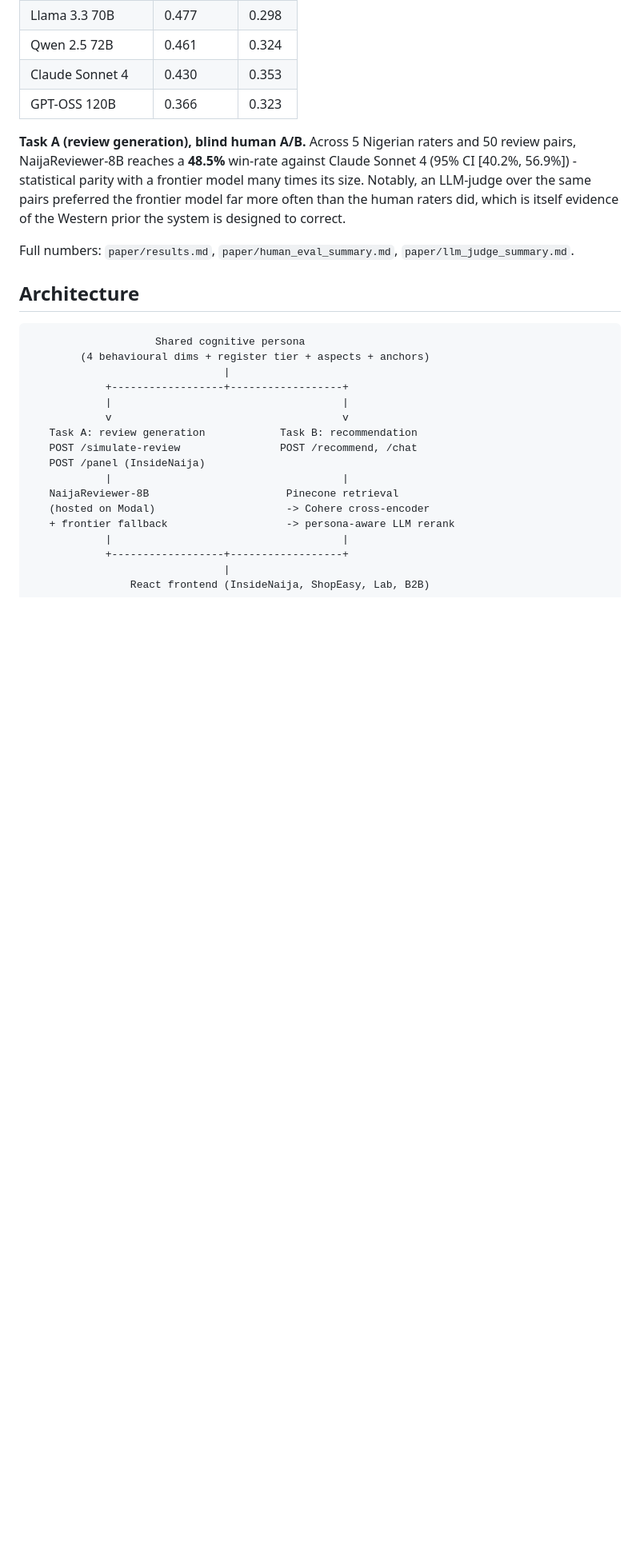
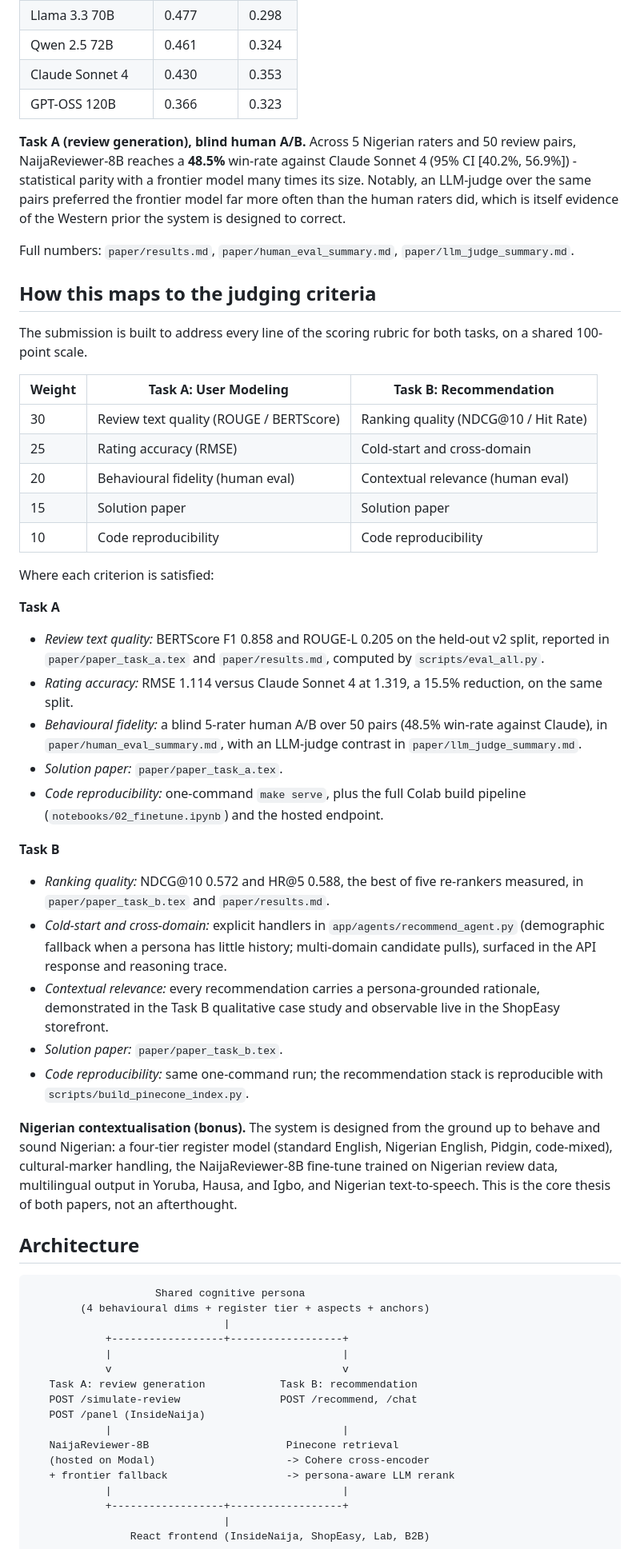
Before and after one commit to Mystique1337/telcoproject, a Markdown page: README.md, the part around one of its changes. Shown at 80% size. Drawn GitHub-style; blank space fills up the shorter version.

Commit message:
docs: map README to the judging rubric for both tasks
Add a criteria-coverage section tying each scored line (Task A and Task B,
30/25/20/15/10) to concrete evidence in the papers, eval outputs, and code,
and call out the Nigerian-contextualisation bonus. Point the For Judges
section at the two solution papers first.

```diff
--- a/README.md
+++ b/README.md
@@ -63,6 +63,36 @@ Language support across the products: English, Nigerian Pidgin, plus Yoruba, Hau
 **Task A (review generation), blind human A/B.** Across 5 Nigerian raters and 50 review pairs, NaijaReviewer-8B reaches a **48.5%** win-rate against Claude Sonnet 4 (95% CI [40.2%, 56.9%]) - statistical parity with a frontier model many times its size. Notably, an LLM-judge over the same pairs preferred the frontier model far more often than the human raters did, which is itself evidence of the Western prior the system is designed to correct.
 
 Full numbers: `paper/results.md`, `paper/human_eval_summary.md`, `paper/llm_judge_summary.md`.
+
+## How this maps to the judging criteria
+
+The submission is built to address every line of the scoring rubric for both tasks, on a shared 100-point scale.
+
+| Weight | Task A: User Modeling | Task B: Recommendation |
+|---|---|---|
+| 30 | Review text quality (ROUGE / BERTScore) | Ranking quality (NDCG@10 / Hit Rate) |
+| 25 | Rating accuracy (RMSE) | Cold-start and cross-domain |
+| 20 | Behavioural fidelity (human eval) | Contextual relevance (human eval) |
+| 15 | Solution paper | Solution paper |
+| 10 | Code reproducibility | Code reproducibility |
+
+Where each criterion is satisfied:
+
+**Task A**
+- *Review text quality:* BERTScore F1 0.858 and ROUGE-L 0.205 on the held-out v2 split, reported in `paper/paper_task_a.tex` and `paper/results.md`, computed by `scripts/eval_all.py`.
+- *Rating accuracy:* RMSE 1.114 versus Claude Sonnet 4 at 1.319, a 15.5% reduction, on the same split.
+- *Behavioural fidelity:* a blind 5-rater human A/B over 50 pairs (48.5% win-rate against Claude), in `paper/human_eval_summary.md`, with an LLM-judge contrast in `paper/llm_judge_summary.md`.
+- *Solution paper:* `paper/paper_task_a.tex`.
+- *Code reproducibility:* one-command `make serve`, plus the full Colab build pipeline (`notebooks/02_finetune.ipynb`) and the hosted endpoint.
+
+**Task B**
+- *Ranking quality:* NDCG@10 0.572 and HR@5 0.588, the best of five re-rankers measured, in `paper/paper_task_b.tex` and `paper/results.md`.
+- *Cold-start and cross-domain:* explicit handlers in `app/agents/recommend_agent.py` (demographic fallback when a persona has little history; multi-domain candidate pulls), surfaced in the API response and reasoning trace.
+- *Contextual relevance:* every recommendation carries a persona-grounded rationale, demonstrated in the Task B qualitative case study and observable live in the ShopEasy storefront.
+- *Solution paper:* `paper/paper_task_b.tex`.
+- *Code reproducibility:* same one-command run; the recommendation stack is reproducible with `scripts/build_pinecone_index.py`.
+
+**Nigerian contextualisation (bonus).** The system is designed from the ground up to behave and sound Nigerian: a four-tier register model (standard English, Nigerian English, Pidgin, code-mixed), cultural-marker handling, the NaijaReviewer-8B fine-tune trained on Nigerian review data, multilingual output in Yoruba, Hausa, and Igbo, and Nigerian text-to-speech. This is the core thesis of both papers, not an afterthought.
 
 ## Architecture
 
```
Also changed, not shown: other parts of README.md (+2 -0 lines).
